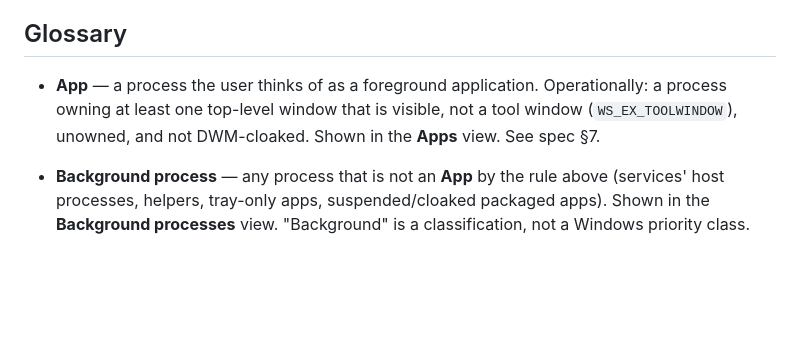
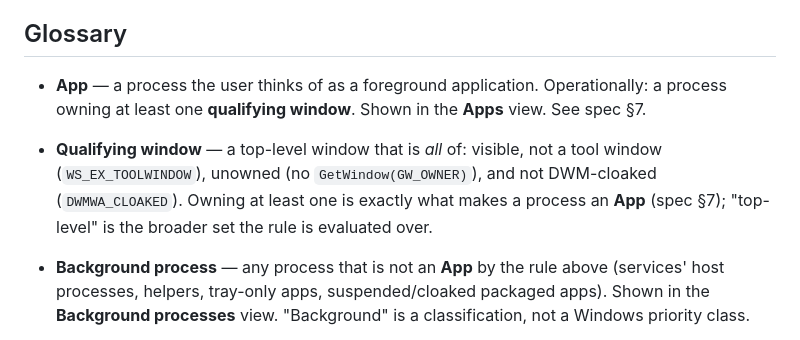
Before and after one commit to elmer-t/task-manager, a Markdown page: CONTEXT.md, the part around the change. GitHub-like rendering; blank space fills up the shorter version.

Commit message:
Promote "qualifying window" to a CONTEXT.md glossary term
Spec §7, ClassificationRule.IsQualifyingWindow, and the classifier
tests all lean on this concept, but it was only defined inline inside
the App entry. Give it its own entry and have App reference it, so the
four conditions are stated once rather than twice.

Resolved during triage of #21.

Co-Authored-By: Claude Opus 5 <noreply@anthropic.com>
Claude-Session: https://claude.ai/code/session_016GGyXtQRutvSHM3EtQZ62M

```diff
--- a/CONTEXT.md
+++ b/CONTEXT.md
@@ -10,9 +10,13 @@ is the glossary that spec and its implementation share.
 ## Glossary
 
 - **App** — a process the user thinks of as a foreground application. Operationally: a
-  process owning at least one top-level window that is visible, not a tool window
-  (`WS_EX_TOOLWINDOW`), unowned, and not DWM-cloaked. Shown in the **Apps** view. See
+  process owning at least one **qualifying window**. Shown in the **Apps** view. See
   spec §7.
+
+- **Qualifying window** — a top-level window that is *all* of: visible, not a tool
+  window (`WS_EX_TOOLWINDOW`), unowned (no `GetWindow(GW_OWNER)`), and not DWM-cloaked
+  (`DWMWA_CLOAKED`). Owning at least one is exactly what makes a process an **App**
+  (spec §7); "top-level" is the broader set the rule is evaluated over.
 
 - **Background process** — any process that is not an **App** by the rule above
   (services' host processes, helpers, tray-only apps, suspended/cloaked packaged apps).
```
